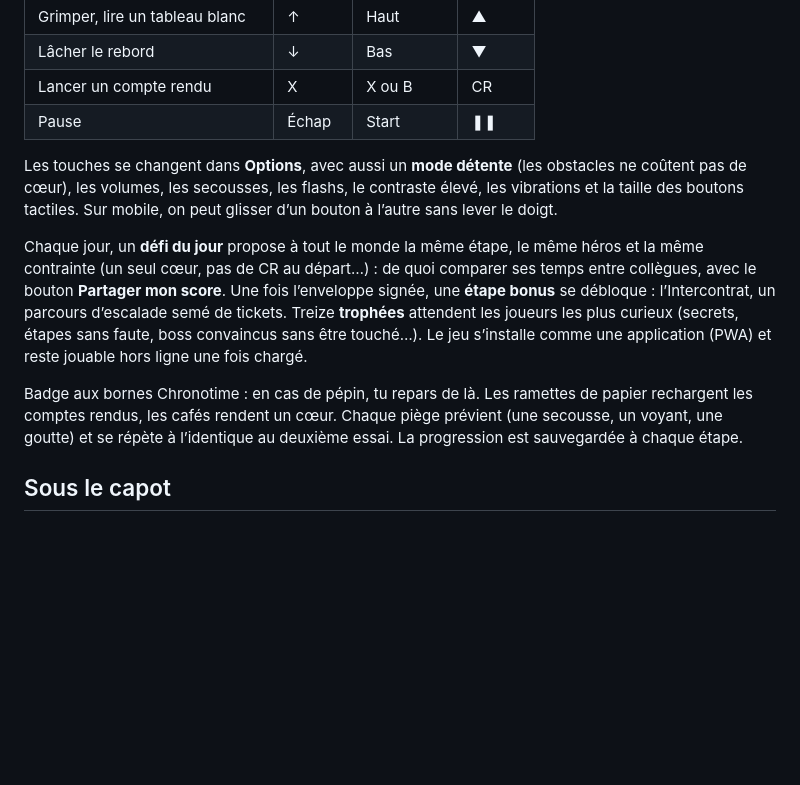
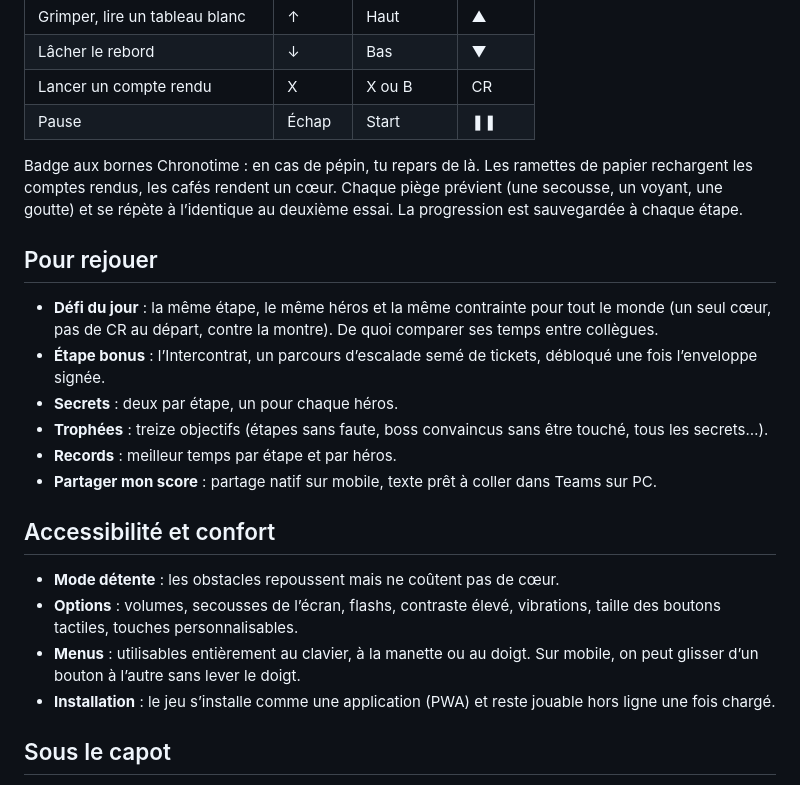
Before and after one commit to C0sm0cats/naorush, a Markdown page: README.md, the part around the change. GitHub-like rendering; blank space fills up the shorter version.

Commit message:
README: replay and accessibility sections
Co-Authored-By: Claude Opus 5.5 <noreply@anthropic.com>

```diff
--- a/README.md
+++ b/README.md
@@ -51,11 +51,23 @@ Quand un directeur consulte PRIMO, sa garde tombe : c’est le moment de lui env
 | Lancer un compte rendu          | X       | X ou B       | CR     |
 | Pause                           | Échap   | Start        | ❚❚     |
 
-Les touches se changent dans **Options**, avec aussi un **mode détente** (les obstacles ne coûtent pas de cœur), les volumes, les secousses, les flashs, le contraste élevé, les vibrations et la taille des boutons tactiles. Sur mobile, on peut glisser d’un bouton à l’autre sans lever le doigt.
+Badge aux bornes Chronotime : en cas de pépin, tu repars de là. Les ramettes de papier rechargent les comptes rendus, les cafés rendent un cœur. Chaque piège prévient (une secousse, un voyant, une goutte) et se répète à l’identique au deuxième essai. La progression est sauvegardée à chaque étape.
 
-Chaque jour, un **défi du jour** propose à tout le monde la même étape, le même héros et la même contrainte (un seul cœur, pas de CR au départ…) : de quoi comparer ses temps entre collègues, avec le bouton **Partager mon score**. Une fois l’enveloppe signée, une **étape bonus** se débloque : l’Intercontrat, un parcours d’escalade semé de tickets. Treize **trophées** attendent les joueurs les plus curieux (secrets, étapes sans faute, boss convaincus sans être touché…). Le jeu s’installe comme une application (PWA) et reste jouable hors ligne une fois chargé.
+## Pour rejouer
 
-Badge aux bornes Chronotime : en cas de pépin, tu repars de là. Les ramettes de papier rechargent les comptes rendus, les cafés rendent un cœur. Chaque piège prévient (une secousse, un voyant, une goutte) et se répète à l’identique au deuxième essai. La progression est sauvegardée à chaque étape.
+- **Défi du jour** : la même étape, le même héros et la même contrainte pour tout le monde (un seul cœur, pas de CR au départ, contre la montre). De quoi comparer ses temps entre collègues.
+- **Étape bonus** : l’Intercontrat, un parcours d’escalade semé de tickets, débloqué une fois l’enveloppe signée.
+- **Secrets** : deux par étape, un pour chaque héros.
+- **Trophées** : treize objectifs (étapes sans faute, boss convaincus sans être touché, tous les secrets…).
+- **Records** : meilleur temps par étape et par héros.
+- **Partager mon score** : partage natif sur mobile, texte prêt à coller dans Teams sur PC.
+
+## Accessibilité et confort
+
+- **Mode détente** : les obstacles repoussent mais ne coûtent pas de cœur.
+- **Options** : volumes, secousses de l’écran, flashs, contraste élevé, vibrations, taille des boutons tactiles, touches personnalisables.
+- **Menus** : utilisables entièrement au clavier, à la manette ou au doigt. Sur mobile, on peut glisser d’un bouton à l’autre sans lever le doigt.
+- **Installation** : le jeu s’installe comme une application (PWA) et reste jouable hors ligne une fois chargé.
 
 ## Sous le capot
 
```
